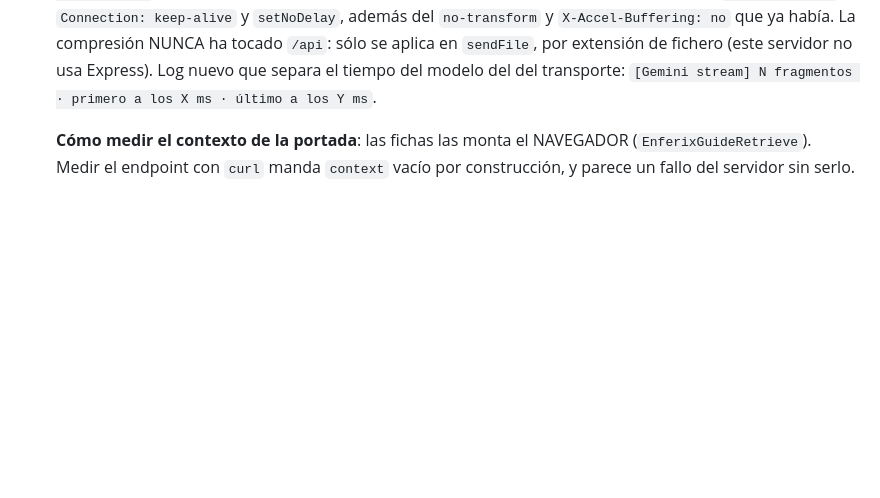
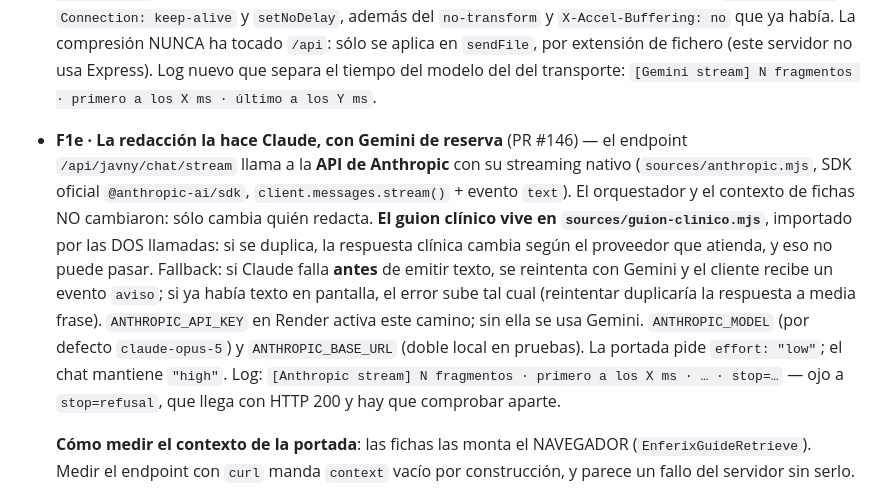
Before and after one commit to juankydui-cloud/inurse-cima, a Markdown page: CLAUDE.md, the part around the change. Drawn GitHub-style; blank space fills up the shorter version.

Commit message:
docs · CLAUDE.md al día: la redacción pasa a Claude con Gemini de reserva
Anota el cambio de proveedor del PR #146 y las tres cosas que una sesión futura
necesita saber: que el guion clínico es compartido a propósito, que el fallback
sólo actúa antes del primer fragmento, y que stop=refusal llega con HTTP 200.

Co-Authored-By: Claude Opus 5 <noreply@anthropic.com>
Claude-Session: https://claude.ai/code/session_01QL8DEnTi568U8GepxdPHpR

```diff
--- a/CLAUDE.md
+++ b/CLAUDE.md
@@ -62,6 +62,23 @@ mergeado y desplegado vía `autoDeploy: true`) y con la **Prioridad 3**
   extensión de fichero (este servidor no usa Express).
   Log nuevo que separa el tiempo del modelo del del transporte:
   `[Gemini stream] N fragmentos · primero a los X ms · último a los Y ms`.
+
+- **F1e · La redacción la hace Claude, con Gemini de reserva** (PR #146) — el
+  endpoint `/api/javny/chat/stream` llama a la **API de Anthropic** con su
+  streaming nativo (`sources/anthropic.mjs`, SDK oficial `@anthropic-ai/sdk`,
+  `client.messages.stream()` + evento `text`). El orquestador y el contexto de
+  fichas NO cambiaron: sólo cambia quién redacta.
+  **El guion clínico vive en `sources/guion-clinico.mjs`**, importado por las
+  DOS llamadas: si se duplica, la respuesta clínica cambia según el proveedor
+  que atienda, y eso no puede pasar.
+  Fallback: si Claude falla **antes** de emitir texto, se reintenta con Gemini
+  y el cliente recibe un evento `aviso`; si ya había texto en pantalla, el error
+  sube tal cual (reintentar duplicaría la respuesta a media frase).
+  `ANTHROPIC_API_KEY` en Render activa este camino; sin ella se usa Gemini.
+  `ANTHROPIC_MODEL` (por defecto `claude-opus-5`) y `ANTHROPIC_BASE_URL` (doble
+  local en pruebas). La portada pide `effort: "low"`; el chat mantiene `"high"`.
+  Log: `[Anthropic stream] N fragmentos · primero a los X ms · … · stop=…` —
+  ojo a `stop=refusal`, que llega con HTTP 200 y hay que comprobar aparte.
 
   **Cómo medir el contexto de la portada**: las fichas las monta el NAVEGADOR
   (`EnferixGuideRetrieve`). Medir el endpoint con `curl` manda `context` vacío
```
